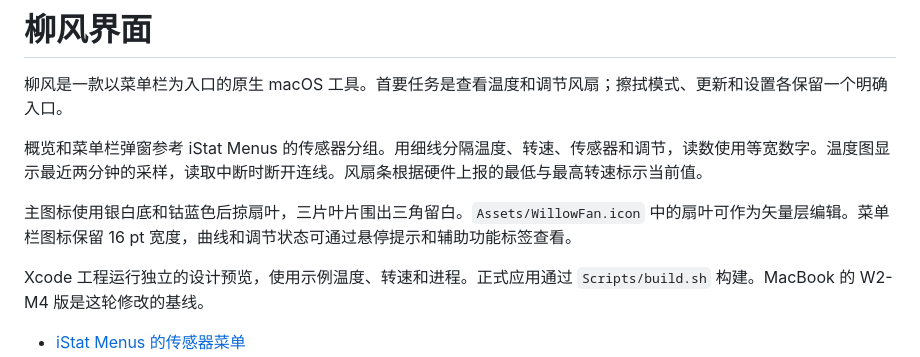
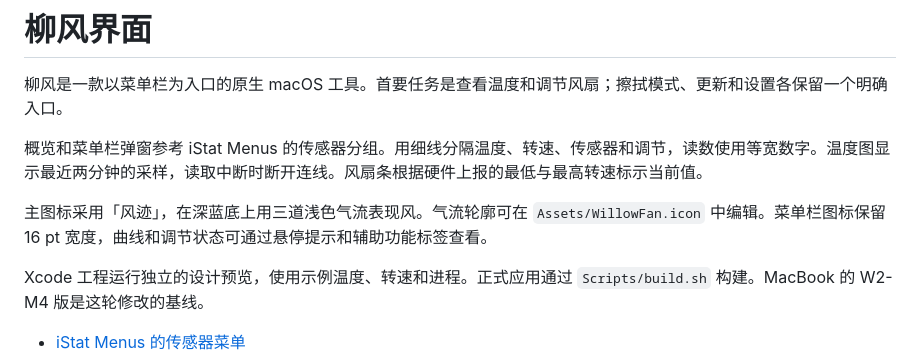
Before and after one commit to ensomnia16/WillowFan, a Markdown page: DESIGN.md, the part around the change. Rendered like a GitHub page.

Commit message:
Adopt selected Wind icon for WillowFan

```diff
--- a/DESIGN.md
+++ b/DESIGN.md
@@ -4,7 +4,7 @@
 
 概览和菜单栏弹窗参考 iStat Menus 的传感器分组。用细线分隔温度、转速、传感器和调节，读数使用等宽数字。温度图显示最近两分钟的采样，读取中断时断开连线。风扇条根据硬件上报的最低与最高转速标示当前值。
 
-主图标使用银白底和钴蓝色后掠扇叶，三片叶片围出三角留白。`Assets/WillowFan.icon` 中的扇叶可作为矢量层编辑。菜单栏图标保留 16 pt 宽度，曲线和调节状态可通过悬停提示和辅助功能标签查看。
+主图标采用「风迹」，在深蓝底上用三道浅色气流表现风。气流轮廓可在 `Assets/WillowFan.icon` 中编辑。菜单栏图标保留 16 pt 宽度，曲线和调节状态可通过悬停提示和辅助功能标签查看。
 
 Xcode 工程运行独立的设计预览，使用示例温度、转速和进程。正式应用通过 `Scripts/build.sh` 构建。MacBook 的 W2-M4 版是这轮修改的基线。
 
```
Also changed, not shown: README.md (+1 -1 lines), docs/images/app-icon.png, 5 other files.
